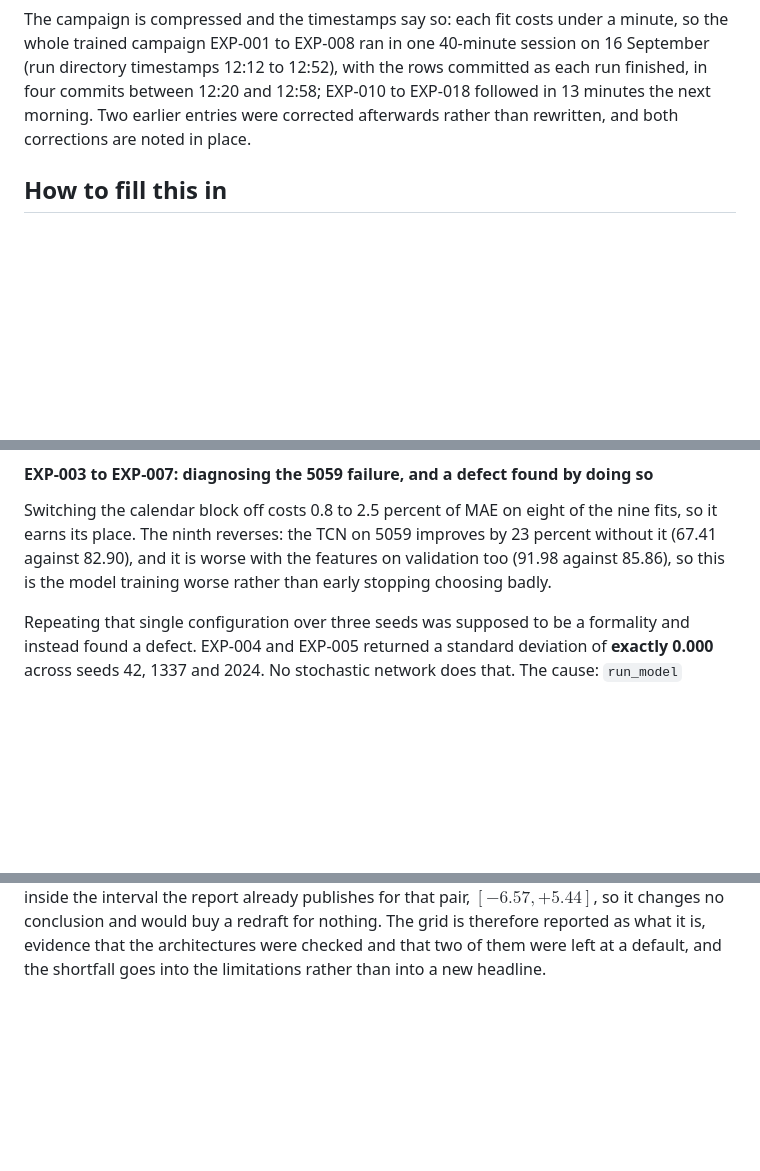
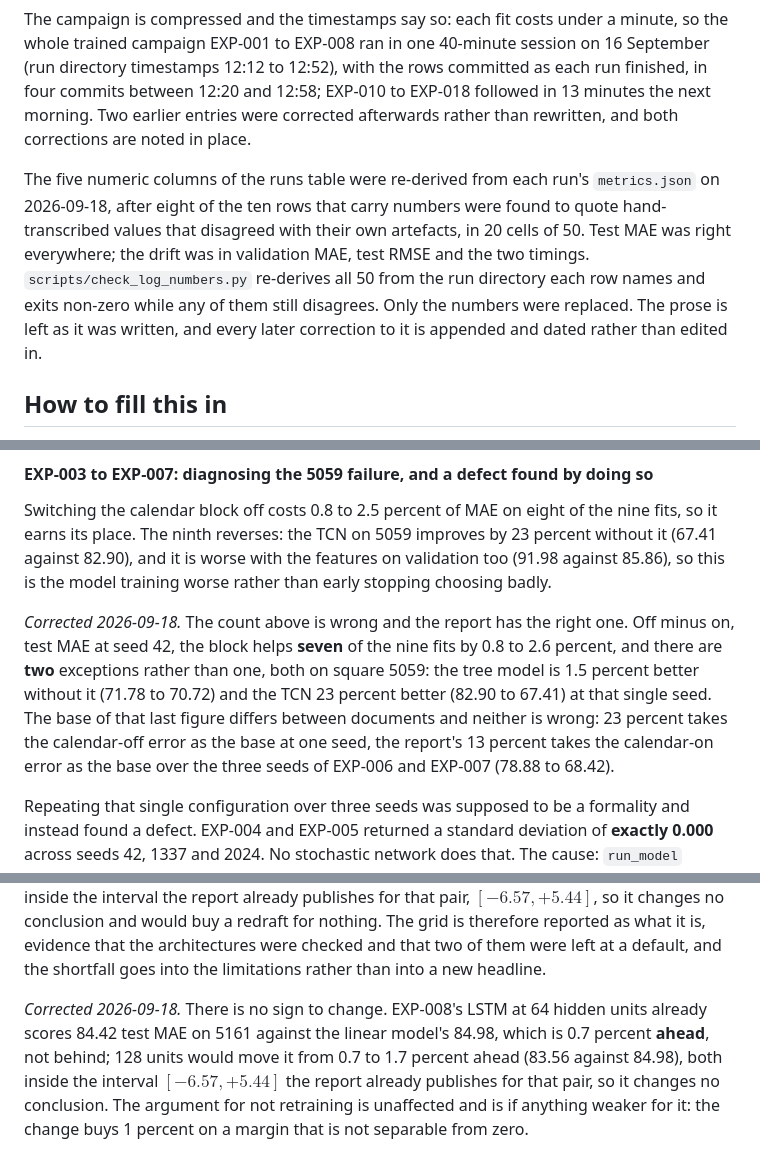
Before and after one commit to supserrr/milan-traffic-forecasting, a Markdown page: experiments/EXPERIMENT_LOG.md, 3 parts joined by grey strips. GitHub-like rendering; blank space fills up the shorter version.

Commit message:
exp: correct 20 transcribed cells and date the corrections in place

```diff
--- a/experiments/EXPERIMENT_LOG.md
+++ b/experiments/EXPERIMENT_LOG.md
@@ -13,6 +13,14 @@ timestamps 12:12 to 12:52), with the rows committed as each run finished, in fou
 12:20 and 12:58; EXP-010 to EXP-018 followed in 13 minutes the next morning. Two earlier entries
 were corrected afterwards rather than rewritten, and both corrections are noted in place.
 
+The five numeric columns of the runs table were re-derived from each run's `metrics.json` on
+2026-09-18, after eight of the ten rows that carry numbers were found to quote hand-transcribed
+values that disagreed with their own artefacts, in 20 cells of 50. Test MAE was right everywhere;
+the drift was in validation MAE, test RMSE and the two timings.
+`scripts/check_log_numbers.py` re-derives all 50 from the run directory each row names and exits
+non-zero while any of them still disagrees. Only the numbers were replaced. The prose is left as it
+was written, and every later correction to it is appended and dated rather than edited in.
+
 ## How to fill this in
 
 - **Changed** - only what differs from the previous run. One variable at a time while reasoning
@@ -265,6 +273,14 @@ earns its place. The ninth reverses: the TCN on 5059 improves by 23 percent with
 against 82.90), and it is worse with the features on validation too (91.98 against 85.86), so this
 is the model training worse rather than early stopping choosing badly.
 
+*Corrected 2026-09-18.* The count above is wrong and the report has the right one. Off minus on,
+test MAE at seed 42, the block helps **seven** of the nine fits by 0.8 to 2.6 percent, and there
+are **two** exceptions rather than one, both on square 5059: the tree model is 1.5 percent better
+without it (71.78 to 70.72) and the TCN 23 percent better (82.90 to 67.41) at that single seed.
+The base of that last figure differs between documents and neither is wrong: 23 percent takes the
+calendar-off error as the base at one seed, the report's 13 percent takes the calendar-on error as
+the base over the three seeds of EXP-006 and EXP-007 (78.88 to 68.42).
+
 Repeating that single configuration over three seeds was supposed to be a formality and instead
 found a defect. EXP-004 and EXP-005 returned a standard deviation of **exactly 0.000** across
 seeds 42, 1337 and 2024. No stochastic network does that. The cause: `run_model` seeded the global
@@ -472,3 +497,10 @@ interval the report already publishes for that pair, $[-6.57, +5.44]$, so it cha
 and would buy a redraft for nothing. The grid is therefore reported as what it is, evidence that
 the architectures were checked and that two of them were left at a default, and the shortfall goes
 into the limitations rather than into a new headline.
+
+*Corrected 2026-09-18.* There is no sign to change. EXP-008's LSTM at 64 hidden units already
+scores 84.42 test MAE on 5161 against the linear model's 84.98, which is 0.7 percent **ahead**, not
+behind; 128 units would move it from 0.7 to 1.7 percent ahead (83.56 against 84.98), both inside
+the interval $[-6.57, +5.44]$ the report already publishes for that pair, so it changes no
+conclusion. The argument for not retraining is unaffected and is if anything weaker for it: the
+change buys 1 percent on a margin that is not separable from zero.
```
Also changed, not shown: other parts of experiments/EXPERIMENT_LOG.md (+13 -4 lines).
